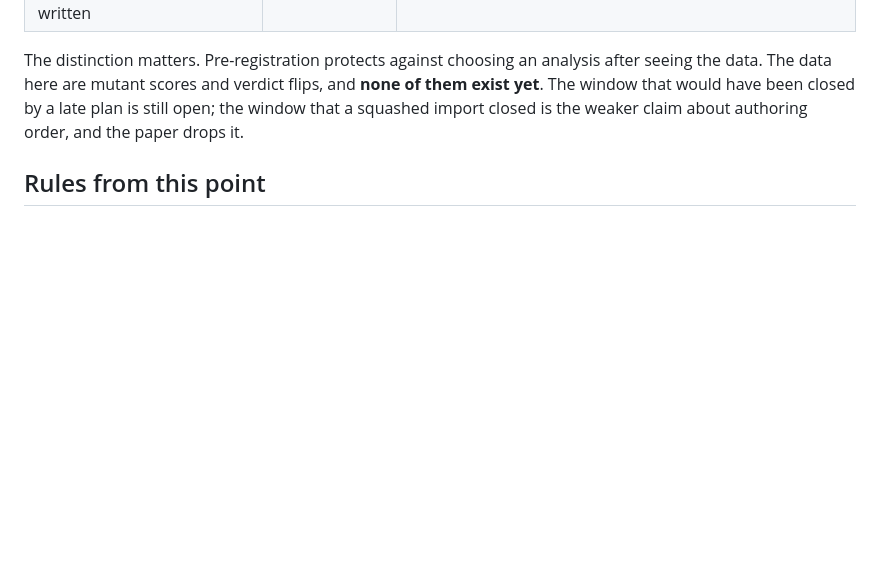
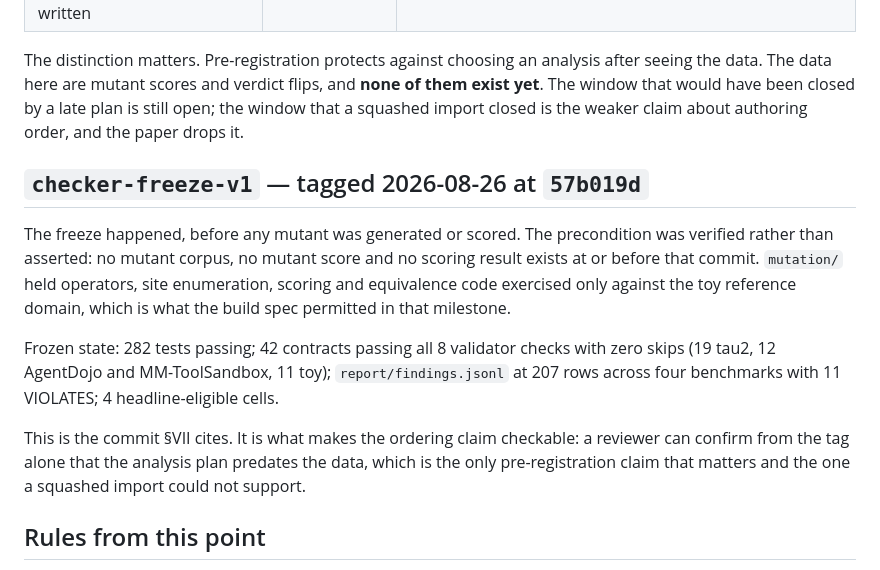
Before and after one commit to rohithreddybc/tool-contract-conformance, a Markdown page: PROVENANCE.md, the part around the change. Rendered like a GitHub page; blank space fills up the shorter version.

Commit message:
Record checker-freeze-v1 in the provenance file
The tag is the commit section VII cites. It makes the only
pre-registration claim that matters checkable from git alone: the
detector analysis plan predates any mutant. Verified rather than
asserted -- no corpus, no score, no result exists at or before it.

```diff
--- a/PROVENANCE.md
+++ b/PROVENANCE.md
@@ -23,6 +23,14 @@ The ordering claims that carry methodological weight are about what happens **af
 
 The distinction matters. Pre-registration protects against choosing an analysis after seeing the data. The data here are mutant scores and verdict flips, and **none of them exist yet**. The window that would have been closed by a late plan is still open; the window that a squashed import closed is the weaker claim about authoring order, and the paper drops it.
 
+## `checker-freeze-v1` — tagged 2026-08-26 at `57b019d`
+
+The freeze happened, before any mutant was generated or scored. The precondition was verified rather than asserted: no mutant corpus, no mutant score and no scoring result exists at or before that commit. `mutation/` held operators, site enumeration, scoring and equivalence code exercised only against the toy reference domain, which is what the build spec permitted in that milestone.
+
+Frozen state: 282 tests passing; 42 contracts passing all 8 validator checks with zero skips (19 tau2, 12 AgentDojo and MM-ToolSandbox, 11 toy); `report/findings.jsonl` at 207 rows across four benchmarks with 11 VIOLATES; 4 headline-eligible cells.
+
+This is the commit §VII cites. It is what makes the ordering claim checkable: a reviewer can confirm from the tag alone that the analysis plan predates the data, which is the only pre-registration claim that matters and the one a squashed import could not support.
+
 ## Rules from this point
 
 1. **No squashing.** Every subsequent change lands as its own commit.
```
